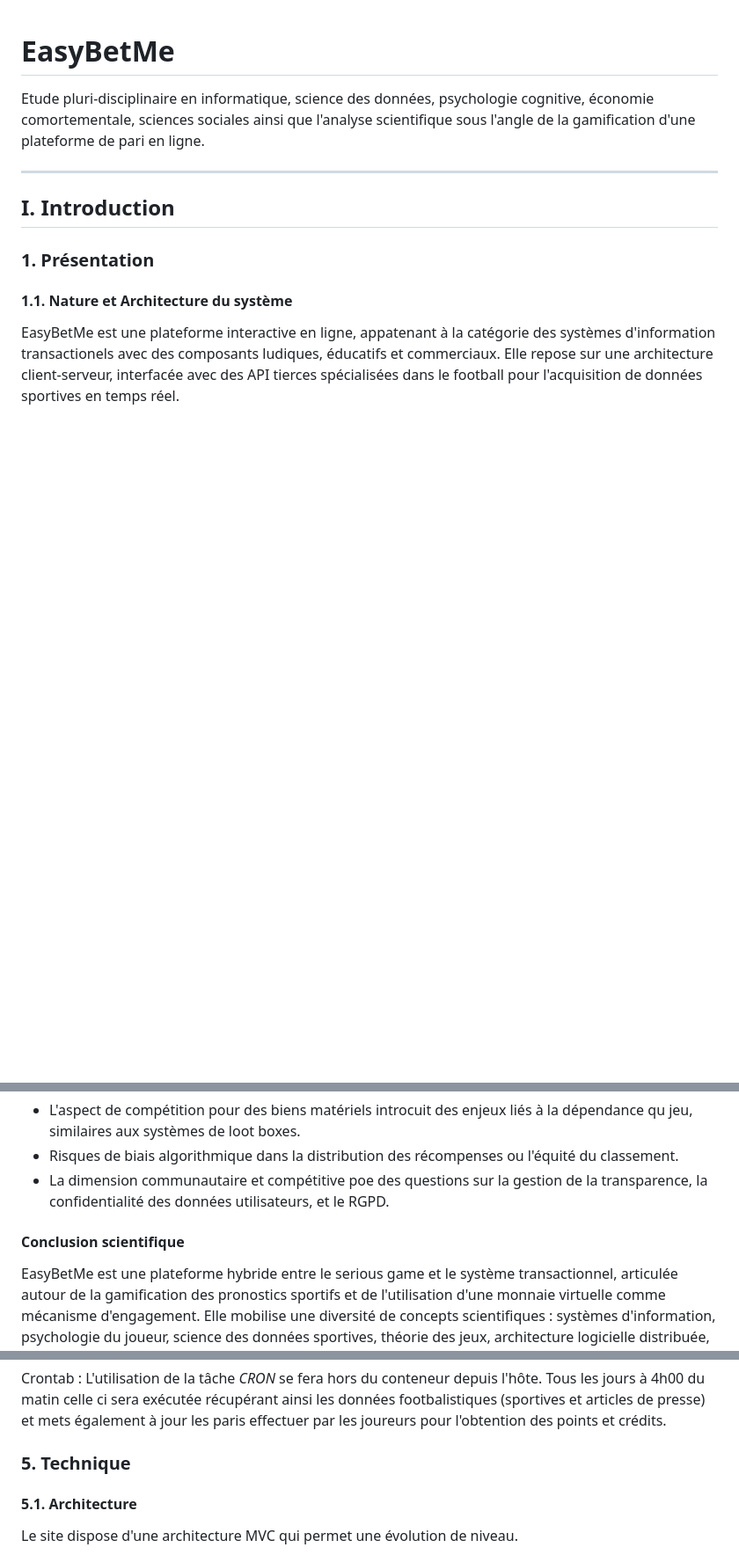
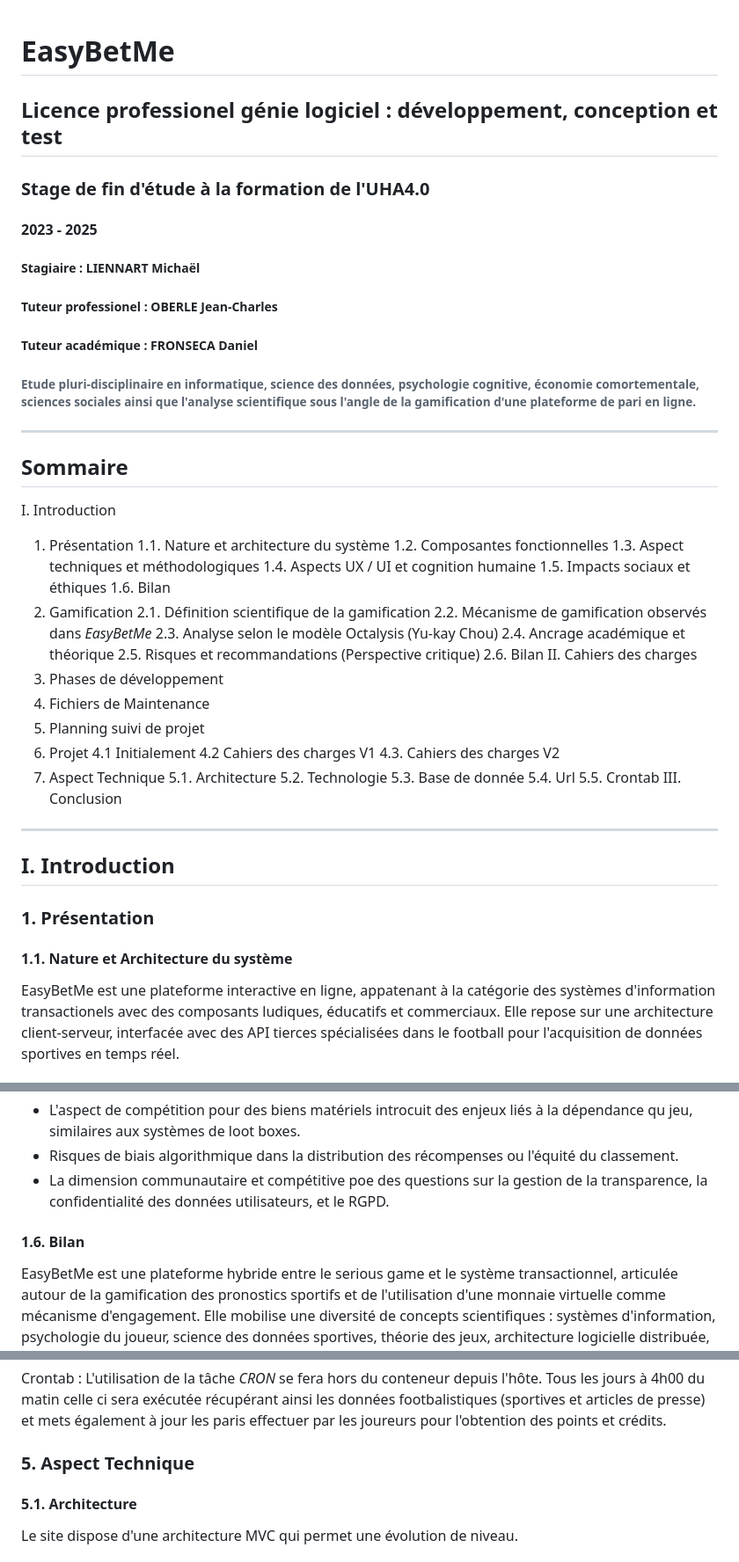
Before and after one commit to lienhartm/EasyBetMe, a Markdown page: README.md, 3 parts joined by grey strips. Shown at 88% size. GitHub-like rendering; blank space fills up the shorter version.

Commit message:
sommaire & mise en page readme

```diff
--- a/README.md
+++ b/README.md
@@ -1,6 +1,51 @@
 # EasyBetMe
 
-Etude pluri-disciplinaire en informatique, science des données, psychologie cognitive, économie comortementale, sciences sociales ainsi que l'analyse scientifique sous l'angle de la gamification d'une plateforme de pari en ligne.
+## Licence professionel génie logiciel : développement, conception et test
+
+### Stage de fin d'étude à la formation de l'UHA4.0
+
+#### 2023 - 2025
+
+##### Stagiaire : LIENNART Michaël
+##### Tuteur professionel : OBERLE Jean-Charles
+
+##### Tuteur académique : FRONSECA Daniel
+###### Etude pluri-disciplinaire en informatique, science des données, psychologie cognitive, économie comortementale, sciences sociales ainsi que l'analyse scientifique sous l'angle de la gamification d'une plateforme de pari en ligne.
+
+----
+
+## Sommaire
+
+I. Introduction
+1. Présentation
+1.1. Nature et architecture du système
+1.2. Composantes fonctionnelles
+1.3. Aspect techniques et méthodologiques
+1.4. Aspects UX / UI et cognition humaine
+1.5. Impacts sociaux et éthiques
+1.6. Bilan
+2. Gamification
+2.1. Définition scientifique de la gamification
+2.2. Mécanisme de gamification observés dans *EasyBetMe*
+2.3. Analyse selon le modèle Octalysis (Yu-kay Chou)
+2.4. Ancrage académique et théorique
+2.5. Risques et recommandations (Perspective critique)
+2.6. Bilan
+II. Cahiers des charges
+1. Phases de développement
+2. Fichiers de Maintenance
+3. Planning suivi de projet
+4. Projet
+4.1 Initialement
+4.2 Cahiers des charges V1
+4.3. Cahiers des charges V2
+5. Aspect Technique
+5.1. Architecture
+5.2. Technologie
+5.3. Base de donnée
+5.4. Url
+5.5. Crontab
+III. Conclusion
 
 ----
 
@@ -54,7 +99,7 @@ d. Module Informationnel (Base de Connaissance Sportive)
 - Risques de biais algorithmique dans la distribution des récompenses ou l'équité du classement.
 - La dimension communautaire et compétitive poe des questions sur la gestion de la transparence, la confidentialité des données utilisateurs, et le RGPD.
 
-#### Conclusion scientifique
+#### 1.6. Bilan
 
 EasyBetMe est une plateforme hybride entre le serious game et le système transactionnel, articulée autour de la gamification des pronostics sportifs et de l'utilisation d'une monnaie virtuelle comme mécanisme d'engagement. Elle mobilise une diversité de concepts scientifiques : systèmes d'information, psychologie du joueur, science des données sportives, théorie des jeux, architecture logicielle distribuée, et UX design.
 
@@ -207,7 +252,7 @@ Comme annoncé plus haut dans le *'cahiers des charges V1'* la refonte du site *
 Crontab
 : L'utilisation de la tâche *CRON* se fera hors du conteneur depuis l'hôte. Tous les jours à 4h00 du matin celle ci sera exécutée récupérant ainsi les données footbalistiques (sportives et articles de presse) et mets également à jour les paris effectuer par les joureurs pour l'obtention des points et crédits.
 
-### 5. Technique
+### 5. Aspect Technique
 
 #### 5.1. Architecture
 Le site dispose d'une architecture MVC qui permet une évolution de niveau.
```
Also changed, not shown: other parts of README.md (+19 -4 lines).
